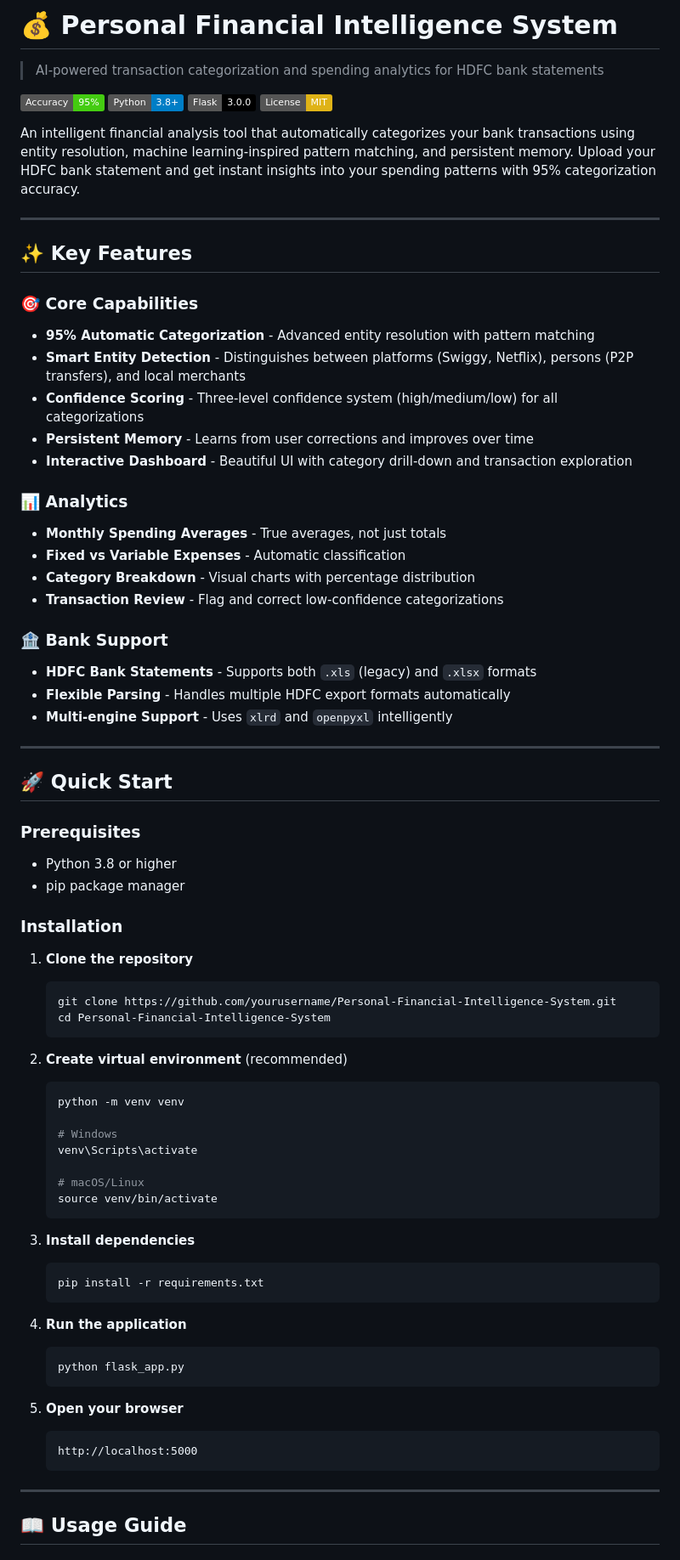
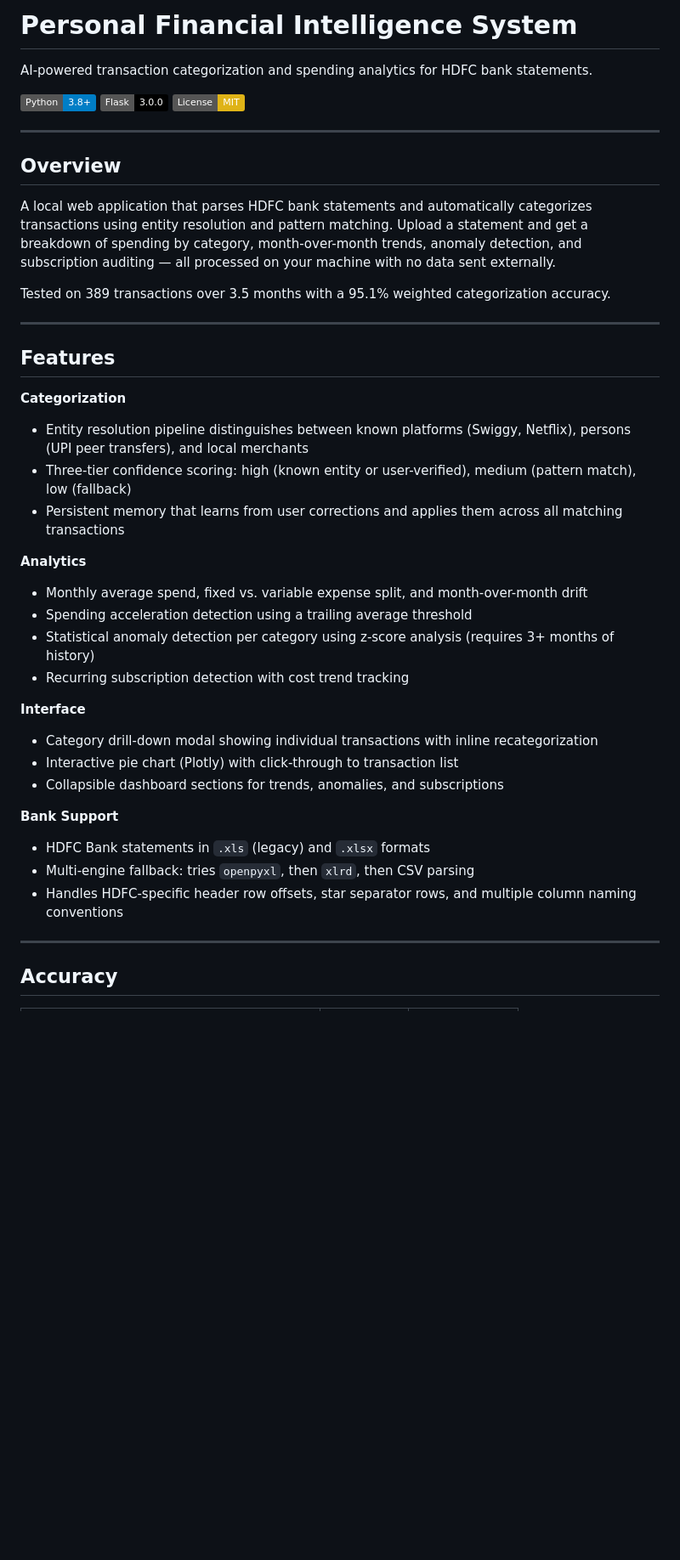
Before and after one commit to ShashwatNarayan/Personal-Financial-Intelligence-System, a Markdown page: README.md, the part around one of its changes. Shown at 85% size. GitHub-like rendering; badges without logos; blank space fills up the shorter version.

````diff
--- a/README.md
+++ b/README.md
@@ -1,79 +1,43 @@
-# 💰 Personal Financial Intelligence System
+# Personal Financial Intelligence System
 
-> AI-powered transaction categorization and spending analytics for HDFC bank statements
+AI-powered transaction categorization and spending analytics for HDFC bank statements.
 
-[![Accuracy](https://img.shields.io/badge/Accuracy-95%25-brightgreen.svg)](https://github.com)
-[![Python](https://img.shields.io/badge/Python-3.8%2B-blue.svg)](https://www.python.org/)
-[![Flask](https://img.shields.io/badge/Flask-3.0.0-black.svg)](https://flask.palletsprojects.com/)
-[![License](https://img.shields.io/badge/License-MIT-yellow.svg)](LICENSE)
-
-An intelligent financial analysis tool that automatically categorizes your bank transactions using entity resolution, machine learning-inspired pattern matching, and persistent memory. Upload your HDFC bank statement and get instant insights into your spending patterns with 95% categorization accuracy.
+![Python](https://img.shields.io/badge/Python-3.8%2B-blue.svg) ![Flask](https://img.shields.io/badge/Flask-3.0.0-black.svg) ![License](https://img.shields.io/badge/License-MIT-yellow.svg)
 
 ---
 
-## ✨ Key Features
+## Overview
 
-### 🎯 Core Capabilities
-- **95% Automatic Categorization** - Advanced entity resolution with pattern matching
-- **Smart Entity Detection** - Distinguishes between platforms (Swiggy, Netflix), persons (P2P transfers), and local merchants
-- **Confidence Scoring** - Three-level confidence system (high/medium/low) for all categorizations
-- **Persistent Memory** - Learns from user corrections and improves over time
-- **Interactive Dashboard** - Beautiful UI with category drill-down and transaction exploration
+A local web application that parses HDFC bank statements and automatically categorizes transactions using entity resolution and pattern matching. Upload a statement and get a breakdown of spending by category, month-over-month trends, anomaly detection, and subscription auditing — all processed on your machine with no data sent externally.
 
-### 📊 Analytics
-- **Monthly Spending Averages** - True averages, not just totals
-- **Fixed vs Variable Expenses** - Automatic classification
-- **Category Breakdown** - Visual charts with percentage distribution
-- **Transaction Review** - Flag and correct low-confidence categorizations
-
-### 🏦 Bank Support
-- **HDFC Bank Statements** - Supports both `.xls` (legacy) and `.xlsx` formats
-- **Flexible Parsing** - Handles multiple HDFC export formats automatically
-- **Multi-engine Support** - Uses `xlrd` and `openpyxl` intelligently
+Tested on 389 transactions over 3.5 months with a 95.1% weighted categorization accuracy.
 
 ---
 
-## 🚀 Quick Start
+## Features
 
-### Prerequisites
-- Python 3.8 or higher
-- pip package manager
+**Categorization**
+- Entity resolution pipeline distinguishes between known platforms (Swiggy, Netflix), persons (UPI peer transfers), and local merchants
+- Three-tier confidence scoring: high (known entity or user-verified), medium (pattern match), low (fallback)
+- Persistent memory that learns from user corrections and applies them across all matching transactions
 
-### Installation
+**Analytics**
+- Monthly average spend, fixed vs. variable expense split, and month-over-month drift
+- Spending acceleration detection using a trailing average threshold
+- Statistical anomaly detection per category using z-score analysis (requires 3+ months of history)
+- Recurring subscription detection with cost trend tracking
 
-1. **Clone the repository**
-   ```bash
-   git clone https://github.com/yourusername/Personal-Financial-Intelligence-System.git
-   cd Personal-Financial-Intelligence-System
-   ```
+**Interface**
+- Category drill-down modal showing individual transactions with inline recategorization
+- Interactive pie chart (Plotly) with click-through to transaction list
+- Collapsible dashboard sections for trends, anomalies, and subscriptions
 
-2. **Create virtual environment** (recommended)
-   ```bash
-   python -m venv venv
-
-   # Windows
-   venv\Scripts\activate
-
-   # macOS/Linux
-   source venv/bin/activate
-   ```
-
-3. **Install dependencies**
-   ```bash
-   pip install -r requirements.txt
-   ```
-
-4. **Run the application**
-   ```bash
-   python flask_app.py
-   ```
-
-5. **Open your browser**
-   ```
-   http://localhost:5000
-   ```
+**Bank Support**
+- HDFC Bank statements in `.xls` (legacy) and `.xlsx` formats
+- Multi-engine fallback: tries `openpyxl`, then `xlrd`, then CSV parsing
+- Handles HDFC-specific header row offsets, star separator rows, and multiple column naming conventions
 
 ---
 
-## 📖 Usage Guide
+## Accuracy
 
````
Also changed, not shown: other parts of README.md (+67 -195 lines).
